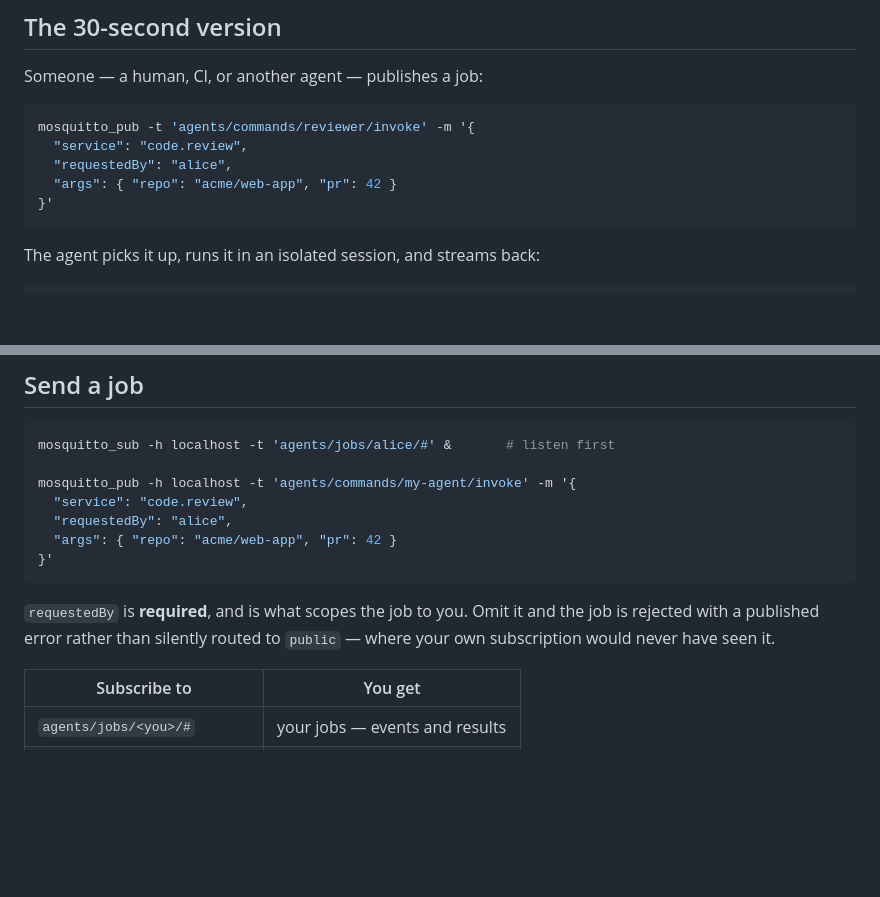
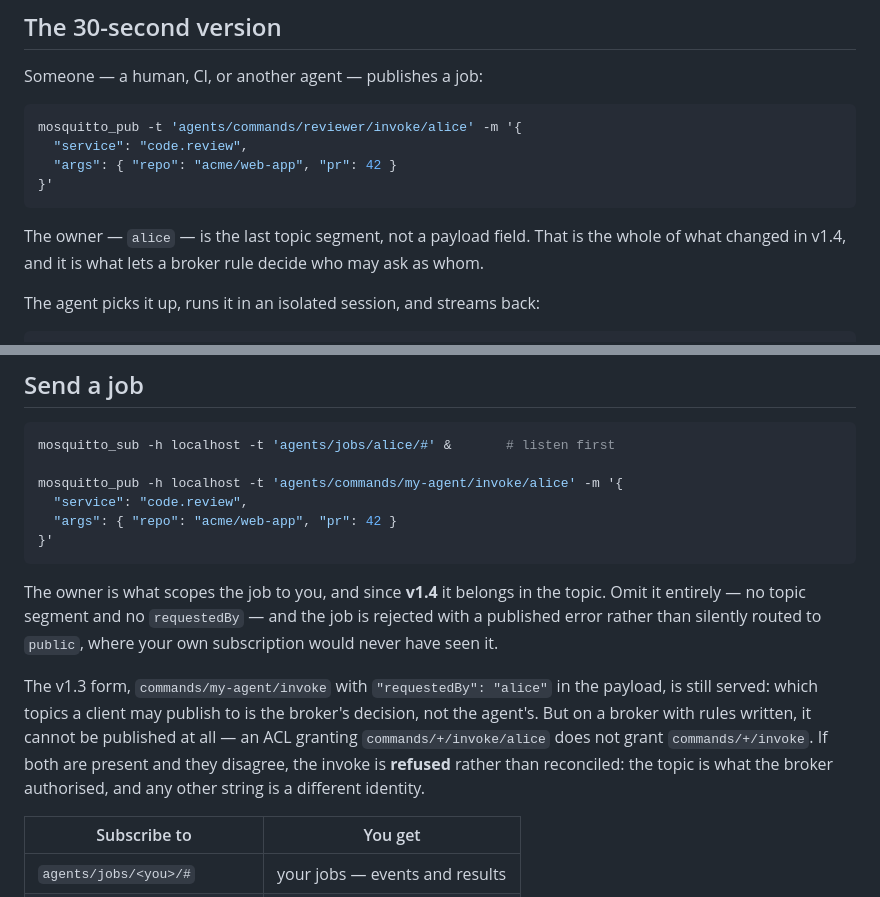
Before and after one commit to p-lexus/plexus, a Markdown page: README.md, 2 parts joined by grey strips. GitHub-like rendering; blank space fills up the shorter version.

Commit message:
README: the owner lives in the topic, as of v1.4
Both publish examples still showed the v1.3 form — `requestedBy` inside the
payload — while the protocol, the plugin and the box had all moved on. Someone
copying the README onto a broker with rules written would have had the publish
refused, and QoS 1 acknowledges a refused publish, so it would have looked like
an agent that was not listening.

Says plainly what changed and why it is the topic and not the payload: a broker
rule can match a topic segment and cannot read a JSON field. Also says that the
v1.3 form is still served, because which topics a client may publish to is the
broker's decision, and that a payload disagreeing with the topic is refused
rather than reconciled.

````diff
--- a/README.md
+++ b/README.md
@@ -187,12 +187,14 @@ argument for choosing it.
 Someone — a human, CI, or another agent — publishes a job:
 
 ```bash
-mosquitto_pub -t 'agents/commands/reviewer/invoke' -m '{
+mosquitto_pub -t 'agents/commands/reviewer/invoke/alice' -m '{
   "service": "code.review",
-  "requestedBy": "alice",
   "args": { "repo": "acme/web-app", "pr": 42 }
 }'
 ```
+
+The owner — `alice` — is the last topic segment, not a payload field. That is the whole of what
+changed in v1.4, and it is what lets a broker rule decide who may ask as whom.
 
 The agent picks it up, runs it in an isolated session, and streams back:
 
@@ -763,16 +765,22 @@ touches them.
 ```bash
 mosquitto_sub -h localhost -t 'agents/jobs/alice/#' &       # listen first
 
-mosquitto_pub -h localhost -t 'agents/commands/my-agent/invoke' -m '{
+mosquitto_pub -h localhost -t 'agents/commands/my-agent/invoke/alice' -m '{
   "service": "code.review",
-  "requestedBy": "alice",
   "args": { "repo": "acme/web-app", "pr": 42 }
 }'
 ```
 
-`requestedBy` is **required**, and is what scopes the job to you. Omit it and the job is rejected
-with a published error rather than silently routed to `public` — where your own subscription
-would never have seen it.
+The owner is what scopes the job to you, and since **v1.4** it belongs in the topic. Omit it
+entirely — no topic segment and no `requestedBy` — and the job is rejected with a published error
+rather than silently routed to `public`, where your own subscription would never have seen it.
+
+The v1.3 form, `commands/my-agent/invoke` with `"requestedBy": "alice"` in the payload, is still
+served: which topics a client may publish to is the broker's decision, not the agent's. But on a
+broker with rules written, it cannot be published at all — an ACL granting
+`commands/+/invoke/alice` does not grant `commands/+/invoke`. If both are present and they
+disagree, the invoke is **refused** rather than reconciled: the topic is what the broker
+authorised, and any other string is a different identity.
 
 | Subscribe to | You get |
 |---|---|
````
